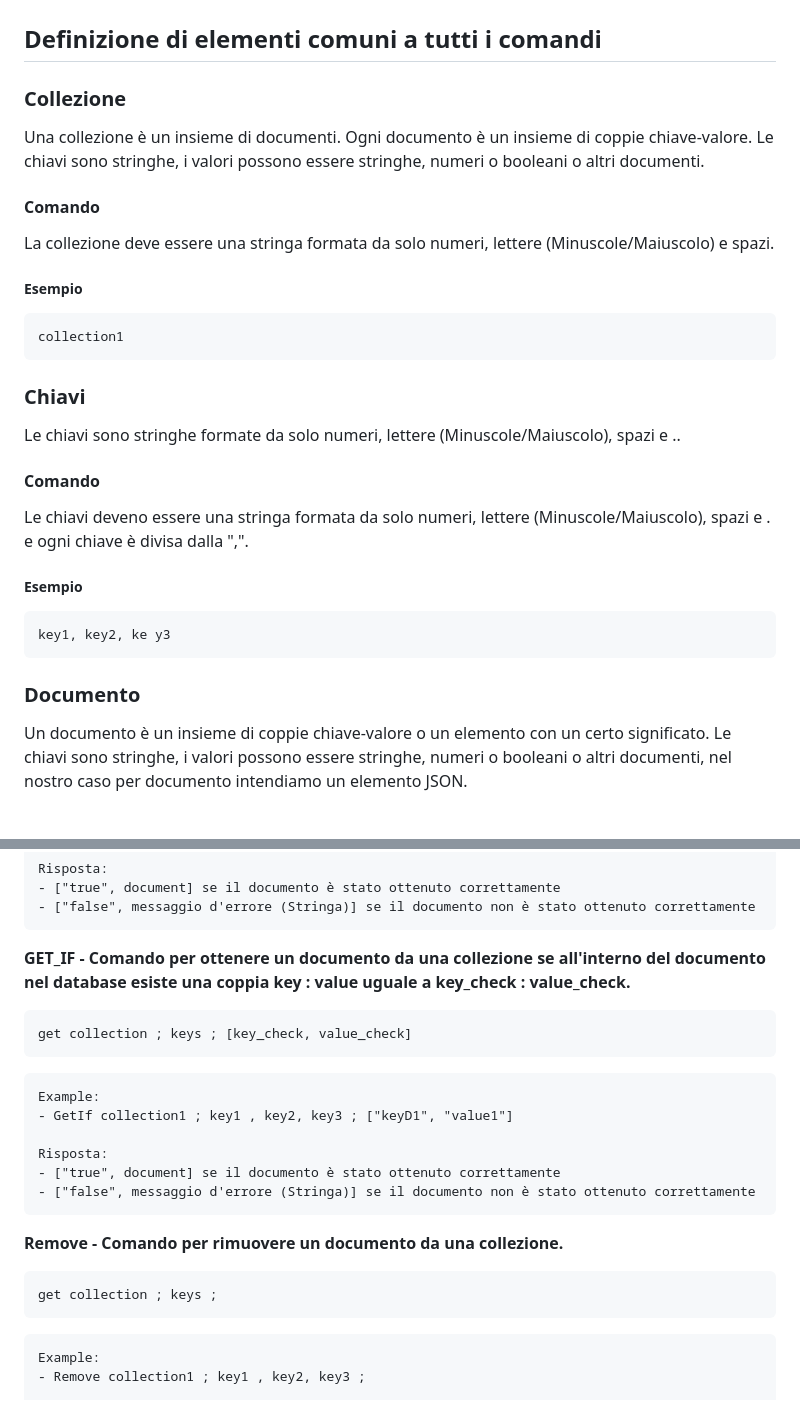
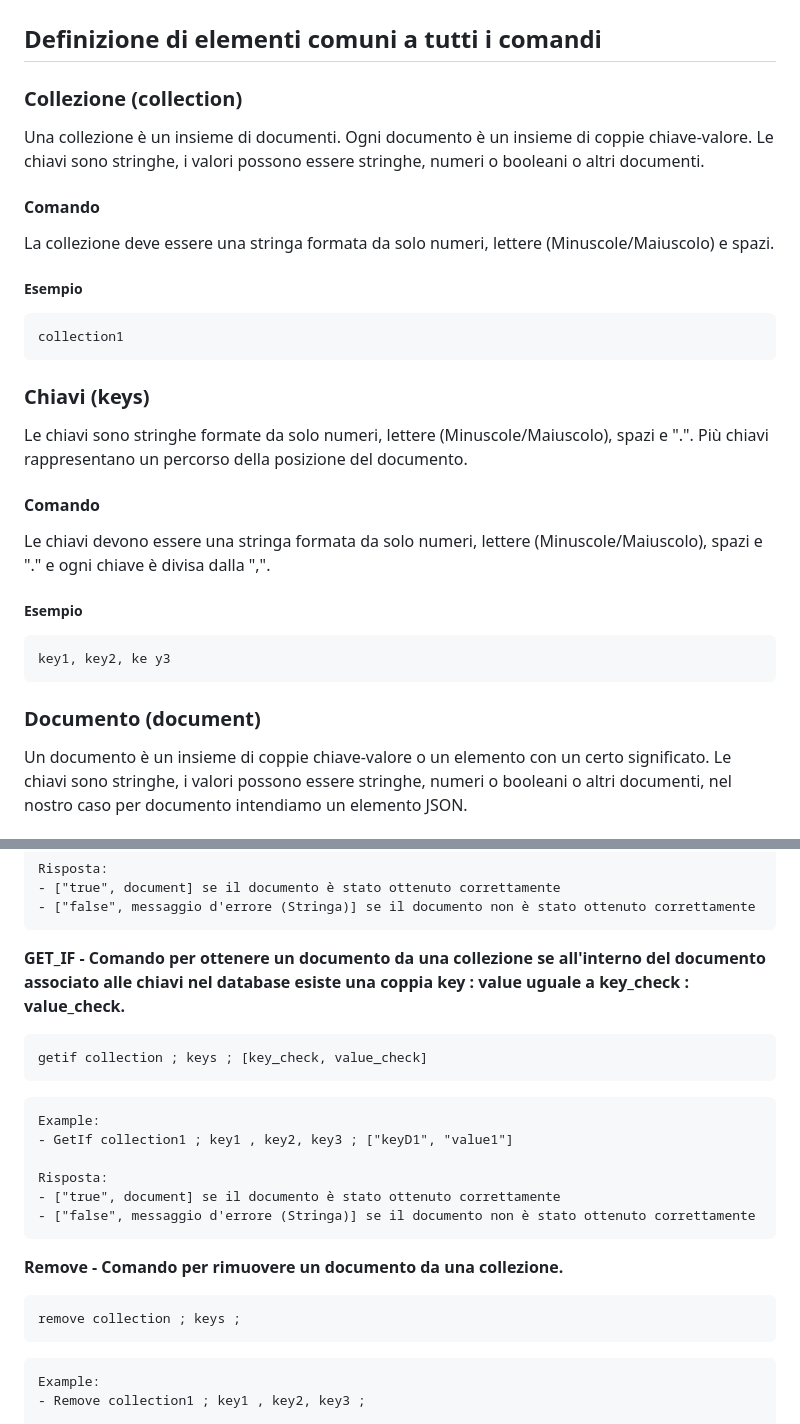
Before and after one commit to Magliaa/WebNexus, a Markdown page: TCP.md, 2 parts joined by grey strips. Drawn GitHub-style.

Commit message:
:memo: Update TCP.md

````diff
--- a/TCP.md
+++ b/TCP.md
@@ -1,7 +1,7 @@
 # Progetto Sistemi Distribuiti 2023-2024 - TCP
 
 ## Definizione di elementi comuni a tutti i comandi
-### Collezione
+### Collezione (collection)
 Una collezione è un insieme di documenti.
 Ogni documento è un insieme di coppie chiave-valore. Le chiavi sono stringhe, i valori possono essere stringhe, numeri o booleani o altri documenti.
 
@@ -12,18 +12,18 @@ La collezione deve essere una stringa formata da solo numeri, lettere (Minuscole
 collection1
 ```
 
-### Chiavi
-Le chiavi sono stringhe formate da solo numeri, lettere (Minuscole/Maiuscolo), spazi e ..
+### Chiavi (keys)
+Le chiavi sono stringhe formate da solo numeri, lettere (Minuscole/Maiuscolo), spazi e ".". Più chiavi rappresentano un percorso della posizione del documento.
 
 #### Comando
-Le chiavi deveno essere una stringa formata da solo numeri, lettere (Minuscole/Maiuscolo), spazi e . e ogni chiave è divisa dalla ",".
+Le chiavi devono essere una stringa formata da solo numeri, lettere (Minuscole/Maiuscolo), spazi e "." e ogni chiave è divisa dalla ",".
 
 ##### Esempio
 ```
 key1, key2, ke y3
 ```
 
-### Documento
+### Documento (document)
 Un documento è un insieme di coppie chiave-valore o un elemento con un certo significato. Le chiavi sono stringhe, i valori possono essere stringhe, numeri o booleani o altri documenti, nel nostro caso per documento intendiamo un elemento JSON.
 
 ##### Esempio
@@ -102,9 +102,9 @@ Risposta:
 - ["false", messaggio d'errore (Stringa)] se il documento non è stato ottenuto correttamente
 ```
 
-__GET_IF - Comando per ottenere un documento da una collezione se all'interno del documento nel database esiste una coppia key : value uguale a key_check : value_check.__
+__GET_IF - Comando per ottenere un documento da una collezione se all'interno del documento associato alle chiavi nel database esiste una coppia key : value uguale a key_check : value_check.__
 ```
-get collection ; keys ; [key_check, value_check]
+getif collection ; keys ; [key_check, value_check]
 ```
 ```
 Example:
@@ -117,7 +117,7 @@ Risposta:
 
 __Remove - Comando per rimuovere un documento da una collezione.__
 ```
-get collection ; keys ;
+remove collection ; keys ;
 ```
 ```
 Example:
````
Also changed, not shown: other parts of TCP.md (+2 -2 lines).
